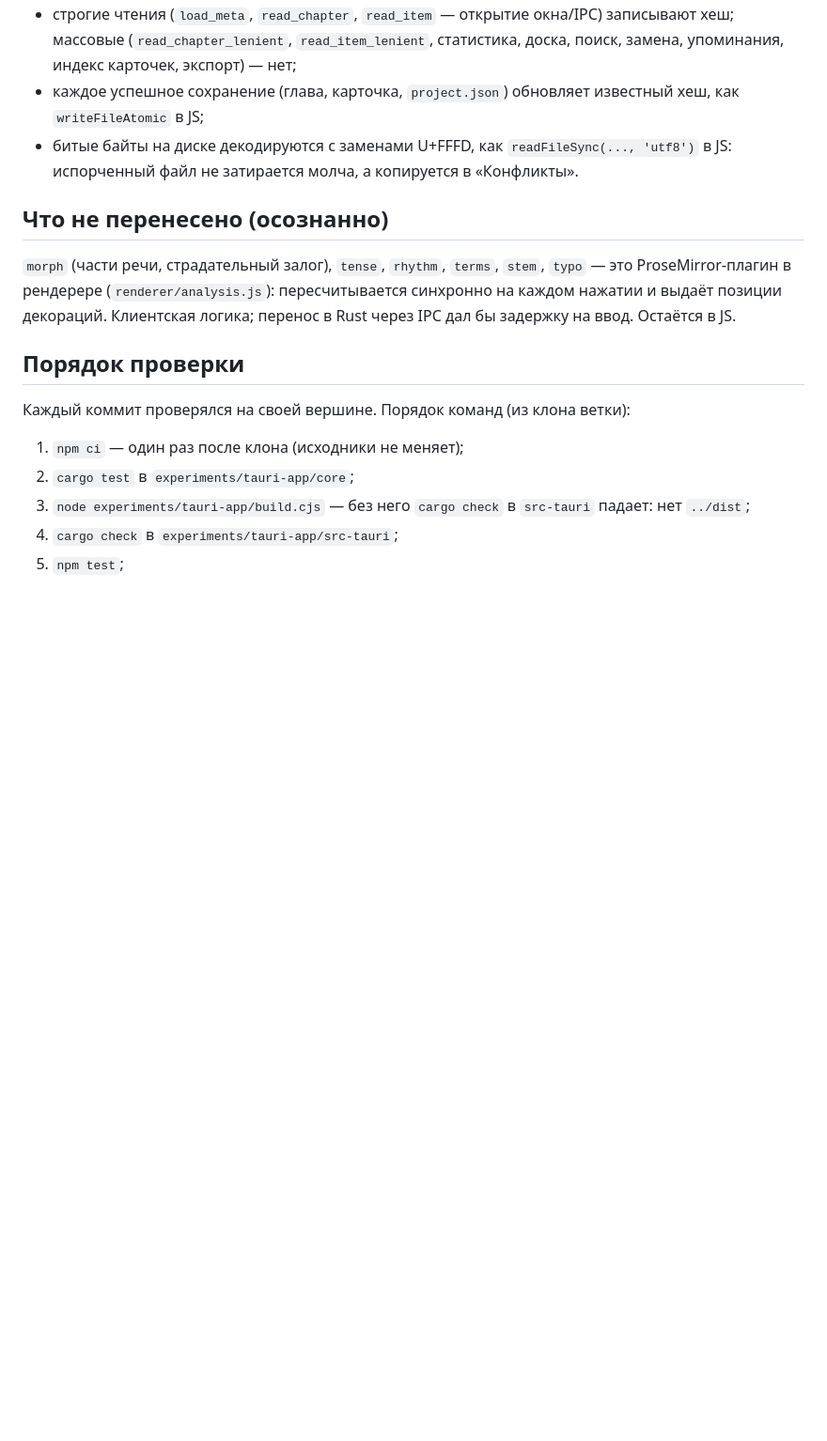
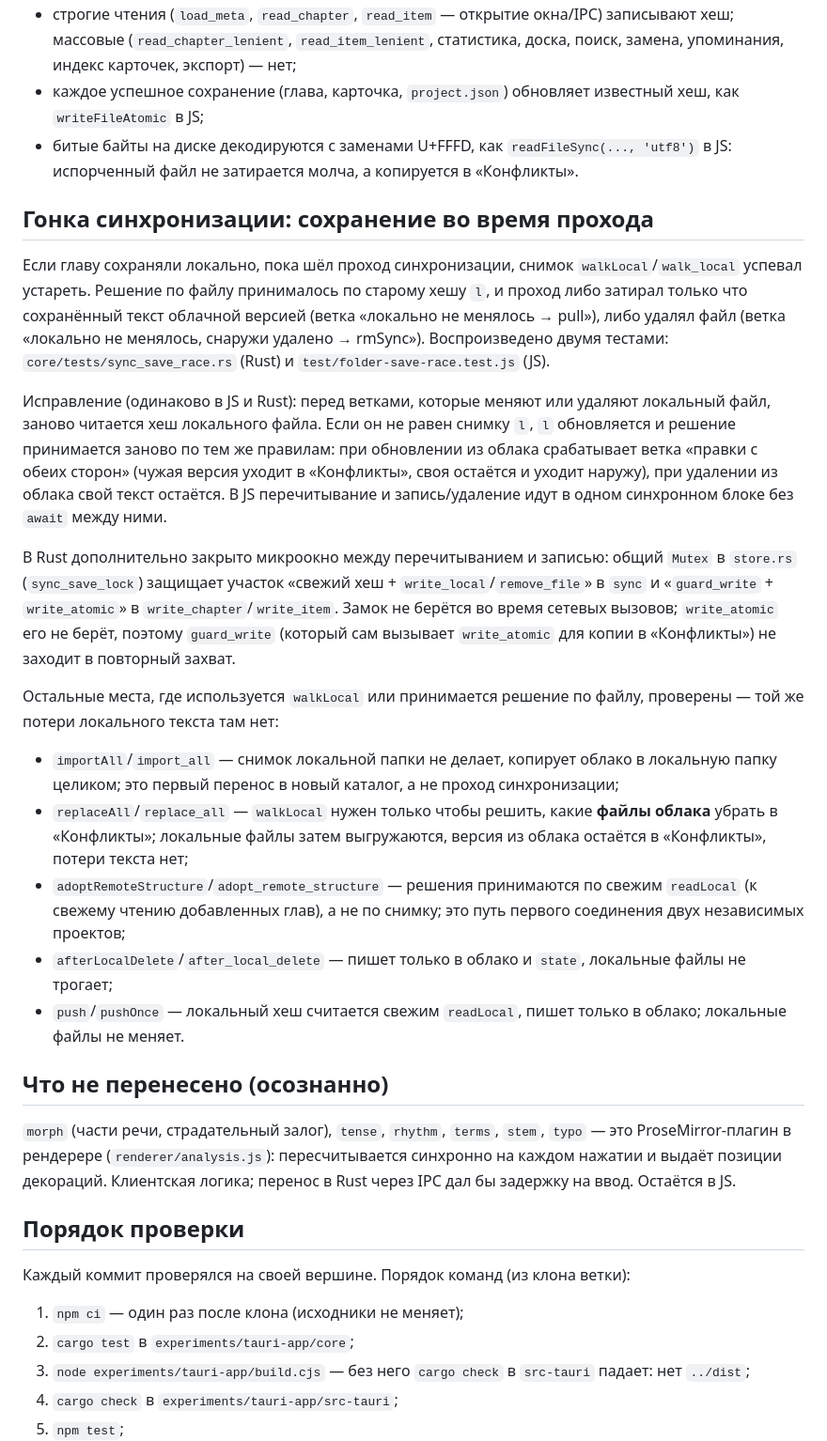
Before and after one commit to shavkynov/kabinet, a Markdown page: experiments/tauri-app/PORT-REPORT.md, the part around one of its changes. Shown at 94% size. Rendered like a GitHub page; blank space fills up the shorter version.

```diff
--- a/experiments/tauri-app/PORT-REPORT.md
+++ b/experiments/tauri-app/PORT-REPORT.md
@@ -71,6 +76,22 @@
 - каждое успешное сохранение (глава, карточка, `project.json`) обновляет известный хеш, как `writeFileAtomic` в JS;
 - битые байты на диске декодируются с заменами U+FFFD, как `readFileSync(..., 'utf8')` в JS: испорченный файл не затирается молча, а копируется в «Конфликты».
 
+## Гонка синхронизации: сохранение во время прохода
+
+Если главу сохраняли локально, пока шёл проход синхронизации, снимок `walkLocal`/`walk_local` успевал устареть. Решение по файлу принималось по старому хешу `l`, и проход либо затирал только что сохранённый текст облачной версией (ветка «локально не менялось → pull»), либо удалял файл (ветка «локально не менялось, снаружи удалено → rmSync»). Воспроизведено двумя тестами: `core/tests/sync_save_race.rs` (Rust) и `test/folder-save-race.test.js` (JS).
+
+Исправление (одинаково в JS и Rust): перед ветками, которые меняют или удаляют локальный файл, заново читается хеш локального файла. Если он не равен снимку `l`, `l` обновляется и решение принимается заново по тем же правилам: при обновлении из облака срабатывает ветка «правки с обеих сторон» (чужая версия уходит в «Конфликты», своя остаётся и уходит наружу), при удалении из облака свой текст остаётся. В JS перечитывание и запись/удаление идут в одном синхронном блоке без `await` между ними.
+
+В Rust дополнительно закрыто микроокно между перечитыванием и записью: общий `Mutex` в `store.rs` (`sync_save_lock`) защищает участок «свежий хеш + `write_local`/`remove_file`» в `sync` и «`guard_write` + `write_atomic`» в `write_chapter`/`write_item`. Замок не берётся во время сетевых вызовов; `write_atomic` его не берёт, поэтому `guard_write` (который сам вызывает `write_atomic` для копии в «Конфликты») не заходит в повторный захват.
+
+Остальные места, где используется `walkLocal` или принимается решение по файлу, проверены — той же потери локального текста там нет:
+
+- `importAll`/`import_all` — снимок локальной папки не делает, копирует облако в локальную папку целиком; это первый перенос в новый каталог, а не проход синхронизации;
+- `replaceAll`/`replace_all` — `walkLocal` нужен только чтобы решить, какие **файлы облака** убрать в «Конфликты»; локальные файлы затем выгружаются, версия из облака остаётся в «Конфликты», потери текста нет;
+- `adoptRemoteStructure`/`adopt_remote_structure` — решения принимаются по свежим `readLocal` (к свежему чтению добавленных глав), а не по снимку; это путь первого соединения двух независимых проектов;
+- `afterLocalDelete`/`after_local_delete` — пишет только в облако и `state`, локальные файлы не трогает;
+- `push`/`pushOnce` — локальный хеш считается свежим `readLocal`, пишет только в облако; локальные файлы не меняет.
+
 ## Что не перенесено (осознанно)
 
 `morph` (части речи, страдательный залог), `tense`, `rhythm`, `terms`, `stem`, `typo` — это ProseMirror-плагин в рендерере (`renderer/analysis.js`): пересчитывается синхронно на каждом нажатии и выдаёт позиции декораций. Клиентская логика; перенос в Rust через IPC дал бы задержку на ввод. Остаётся в JS.
```
Also changed, not shown: other parts of experiments/tauri-app/PORT-REPORT.md (+10 -4 lines).
